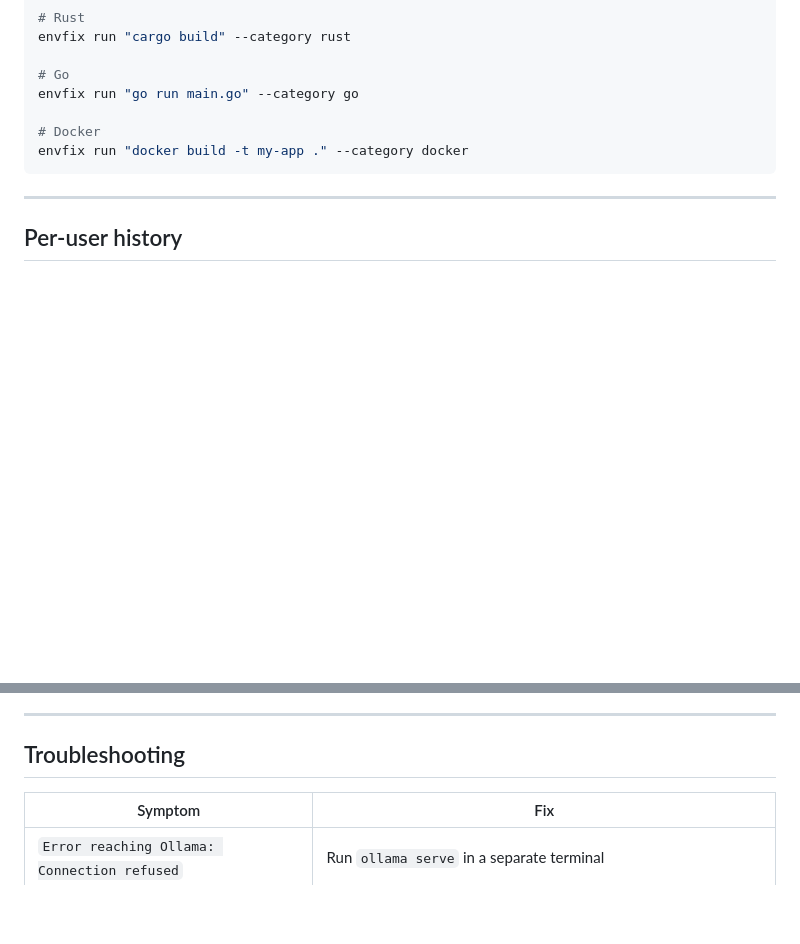
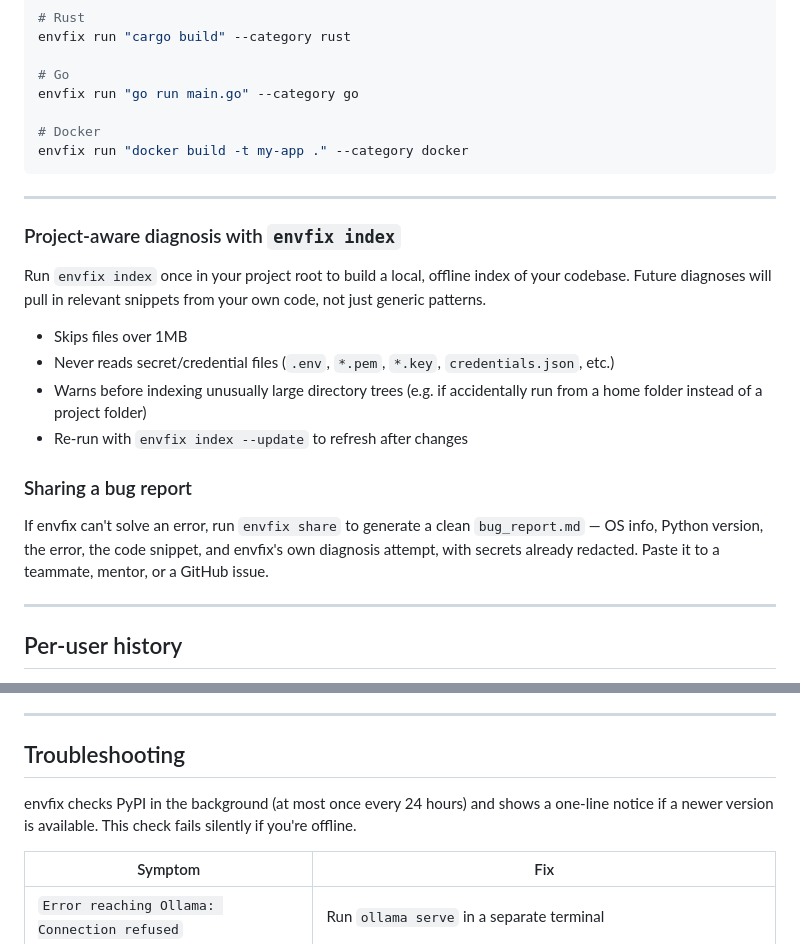
Before and after one commit to LOVEKUSH-rgb/deepproblemsolver, a Markdown page: README.md, 2 parts joined by grey strips. GitHub-like rendering; blank space fills up the shorter version.

Commit message:
docs: Add sections for envfix index, share and update checker

```diff
--- a/README.md
+++ b/README.md
@@ -358,6 +358,29 @@ envfix run "docker build -t my-app ." --category docker
 
 ---
 
+### Project-aware diagnosis with `envfix index`
+
+Run `envfix index` once in your project root to build a local,
+offline index of your codebase. Future diagnoses will pull in
+relevant snippets from your own code, not just generic patterns.
+
+- Skips files over 1MB
+- Never reads secret/credential files (`.env`, `*.pem`, `*.key`,
+  `credentials.json`, etc.)
+- Warns before indexing unusually large directory trees (e.g. if
+  accidentally run from a home folder instead of a project folder)
+- Re-run with `envfix index --update` to refresh after changes
+
+### Sharing a bug report
+
+If envfix can't solve an error, run `envfix share` to generate a
+clean `bug_report.md` — OS info, Python version, the error, the
+code snippet, and envfix's own diagnosis attempt, with secrets
+already redacted. Paste it to a teammate, mentor, or a GitHub
+issue.
+
+---
+
 ## Per-user history
 
 Every attempt is logged to `envfix_log_<username>.json` in the directory where
@@ -488,6 +511,10 @@ matching.
 
 ## Troubleshooting
 
+envfix checks PyPI in the background (at most once every 24
+hours) and shows a one-line notice if a newer version is
+available. This check fails silently if you're offline.
+
 | Symptom | Fix |
 |---|---|
 | `Error reaching Ollama: Connection refused` | Run `ollama serve` in a separate terminal |
```
